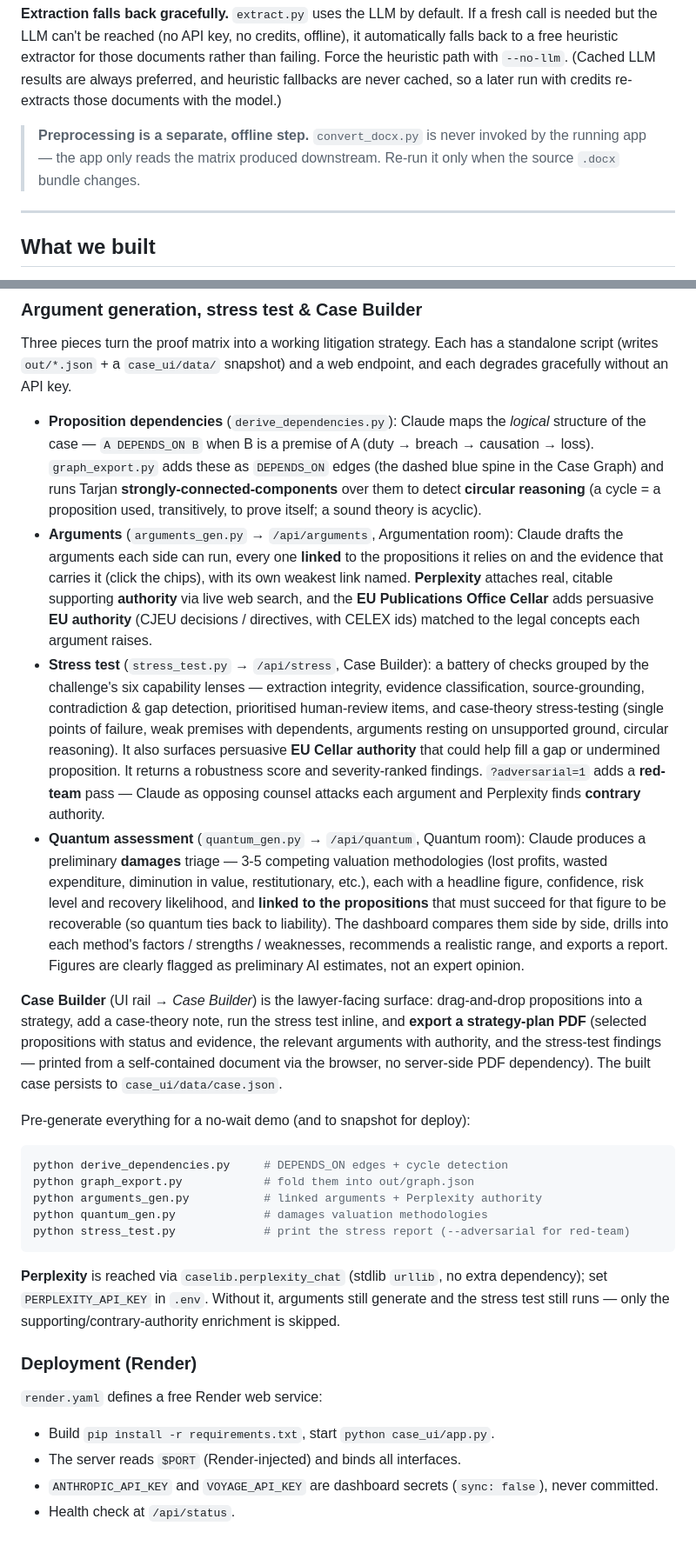
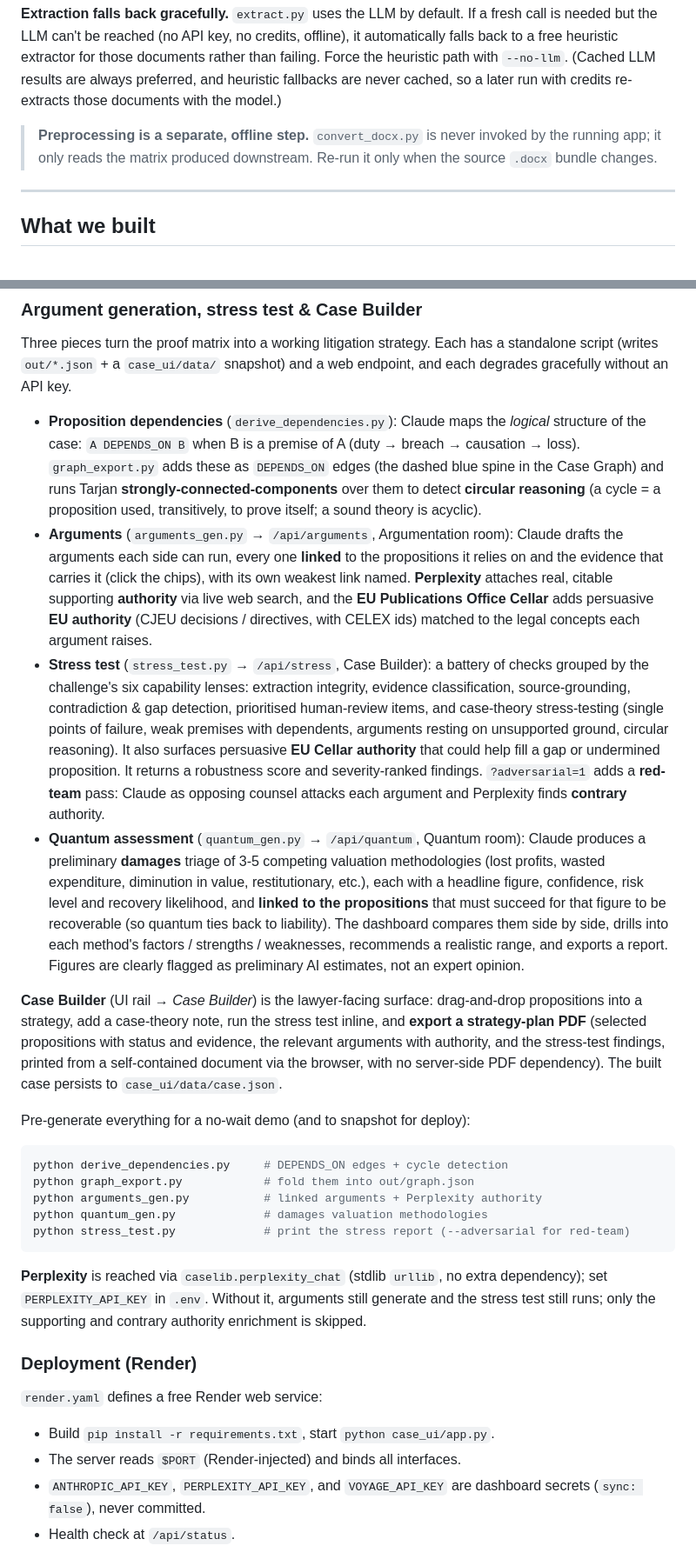
Before and after one commit to RexMortem/HackTheLaw, a Markdown page: README.md, 2 parts joined by grey strips. Shown at 87% size. GitHub-like rendering.

```diff
--- a/README.md
+++ b/README.md
@@ -68,7 +79,7 @@ LLM results are always preferred, and heuristic fallbacks are never cached, so a
 later run with credits re-extracts those documents with the model.)
 
 > **Preprocessing is a separate, offline step.** `convert_docx.py` is never
-> invoked by the running app — the app only reads the matrix produced downstream.
+> invoked by the running app; it only reads the matrix produced downstream.
 > Re-run it only when the source `.docx` bundle changes.
 
 ---
@@ -316,7 +327,7 @@ standalone script (writes `out/*.json` + a `case_ui/data/` snapshot) and a web
 endpoint, and each degrades gracefully without an API key.
 
 - **Proposition dependencies** (`derive_dependencies.py`): Claude maps the
-  *logical* structure of the case — `A DEPENDS_ON B` when B is a premise of A
+  *logical* structure of the case: `A DEPENDS_ON B` when B is a premise of A
   (duty → breach → causation → loss). `graph_export.py` adds these as
   `DEPENDS_ON` edges (the dashed blue spine in the Case Graph) and runs Tarjan
   **strongly-connected-components** over them to detect **circular reasoning**
@@ -330,17 +341,17 @@ endpoint, and each degrades gracefully without an API key.
   Cellar** adds persuasive **EU authority** (CJEU decisions / directives, with
   CELEX ids) matched to the legal concepts each argument raises.
 - **Stress test** (`stress_test.py` → `/api/stress`, Case Builder): a battery of
-  checks grouped by the challenge's six capability lenses — extraction integrity,
+  checks grouped by the challenge's six capability lenses: extraction integrity,
   evidence classification, source-grounding, contradiction & gap detection,
   prioritised human-review items, and case-theory stress-testing (single points
   of failure, weak premises with dependents, arguments resting on unsupported
   ground, circular reasoning). It also surfaces persuasive **EU Cellar
   authority** that could help fill a gap or undermined proposition. It returns a
   robustness score and severity-ranked findings. `?adversarial=1` adds a
-  **red-team** pass — Claude as opposing counsel attacks each argument and
+  **red-team** pass: Claude as opposing counsel attacks each argument and
   Perplexity finds **contrary** authority.
 - **Quantum assessment** (`quantum_gen.py` → `/api/quantum`, Quantum room):
-  Claude produces a preliminary **damages** triage — 3-5 competing valuation
+  Claude produces a preliminary **damages** triage of 3-5 competing valuation
   methodologies (lost profits, wasted expenditure, diminution in value,
   restitutionary, etc.), each with a headline figure, confidence, risk level and
   recovery likelihood, and **linked to the propositions** that must succeed for
@@ -353,7 +364,7 @@ endpoint, and each degrades gracefully without an API key.
 drag-and-drop propositions into a strategy, add a case-theory note, run the stress
 test inline, and **export a strategy-plan PDF** (selected propositions with
 status and evidence, the relevant arguments with authority, and the stress-test
-findings — printed from a self-contained document via the browser, no server-side
+findings, printed from a self-contained document via the browser, with no server-side
 PDF dependency). The built case persists to `case_ui/data/case.json`.
 
 Pre-generate everything for a no-wait demo (and to snapshot for deploy):
@@ -368,8 +379,8 @@ python stress_test.py             # print the stress report (--adversarial for r
 
 **Perplexity** is reached via `caselib.perplexity_chat` (stdlib `urllib`, no extra
 dependency); set `PERPLEXITY_API_KEY` in `.env`. Without it, arguments still
-generate and the stress test still runs — only the supporting/contrary-authority
-enrichment is skipped.
+generate and the stress test still runs; only the supporting and contrary
+authority enrichment is skipped.
 
 ### Deployment (Render)
 
@@ -377,8 +388,8 @@ enrichment is skipped.
 
 - Build `pip install -r requirements.txt`, start `python case_ui/app.py`.
 - The server reads `$PORT` (Render-injected) and binds all interfaces.
-- `ANTHROPIC_API_KEY` and `VOYAGE_API_KEY` are dashboard secrets (`sync: false`),
-  never committed.
+- `ANTHROPIC_API_KEY`, `PERPLEXITY_API_KEY`, and `VOYAGE_API_KEY` are dashboard
+  secrets (`sync: false`), never committed.
 - Health check at `/api/status`.
 
 Because `out/` is gitignored and absent on the host, the app serves the
```
Also changed, not shown: other parts of README.md (+37 -26 lines).
